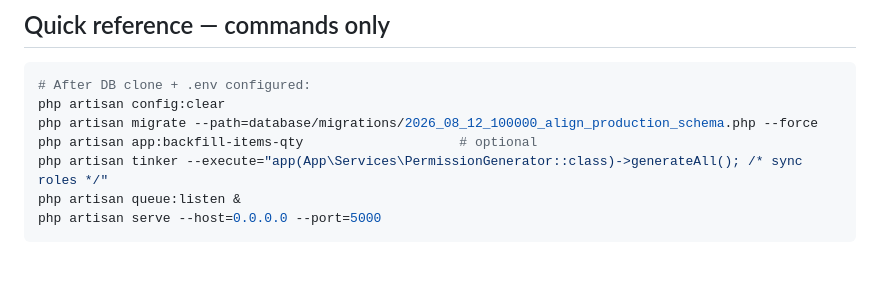
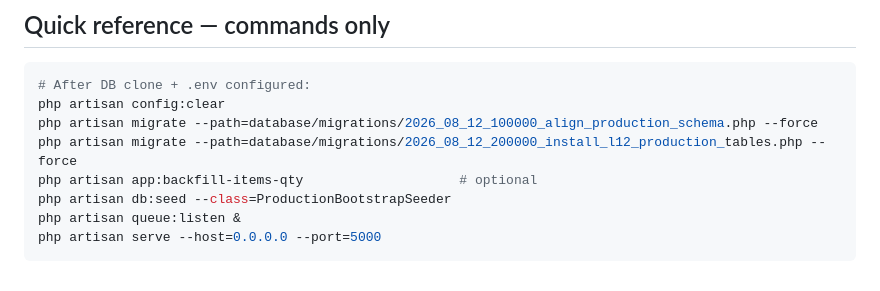
Before and after one commit to ariantog/aria, a Markdown page: doc/production-migration-test.md, the part around one of its changes. Drawn GitHub-style.

````diff
--- a/doc/production-migration-test.md
+++ b/doc/production-migration-test.md
@@ -218,8 +229,9 @@ SET SESSION sql_mode = @old_mode;
 # After DB clone + .env configured:
 php artisan config:clear
 php artisan migrate --path=database/migrations/2026_08_12_100000_align_production_schema.php --force
+php artisan migrate --path=database/migrations/2026_08_12_200000_install_l12_production_tables.php --force
 php artisan app:backfill-items-qty                    # optional
-php artisan tinker --execute="app(App\Services\PermissionGenerator::class)->generateAll(); /* sync roles */"
+php artisan db:seed --class=ProductionBootstrapSeeder
 php artisan queue:listen &
 php artisan serve --host=0.0.0.0 --port=5000
 ```
````
Also changed, not shown: other parts of doc/production-migration-test.md (+43 -32 lines).
